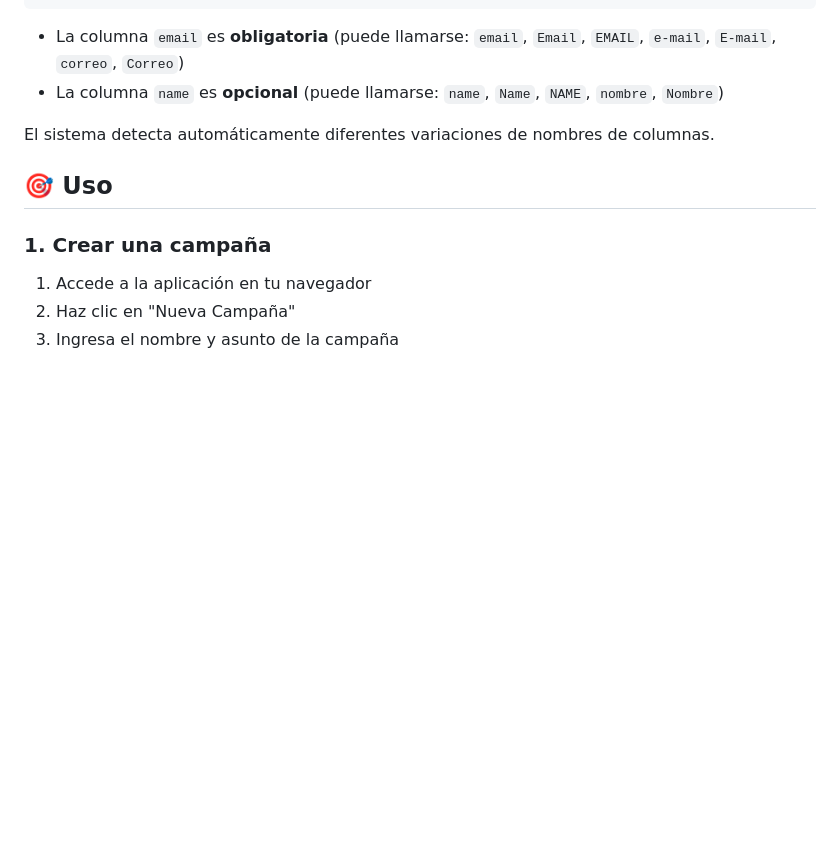
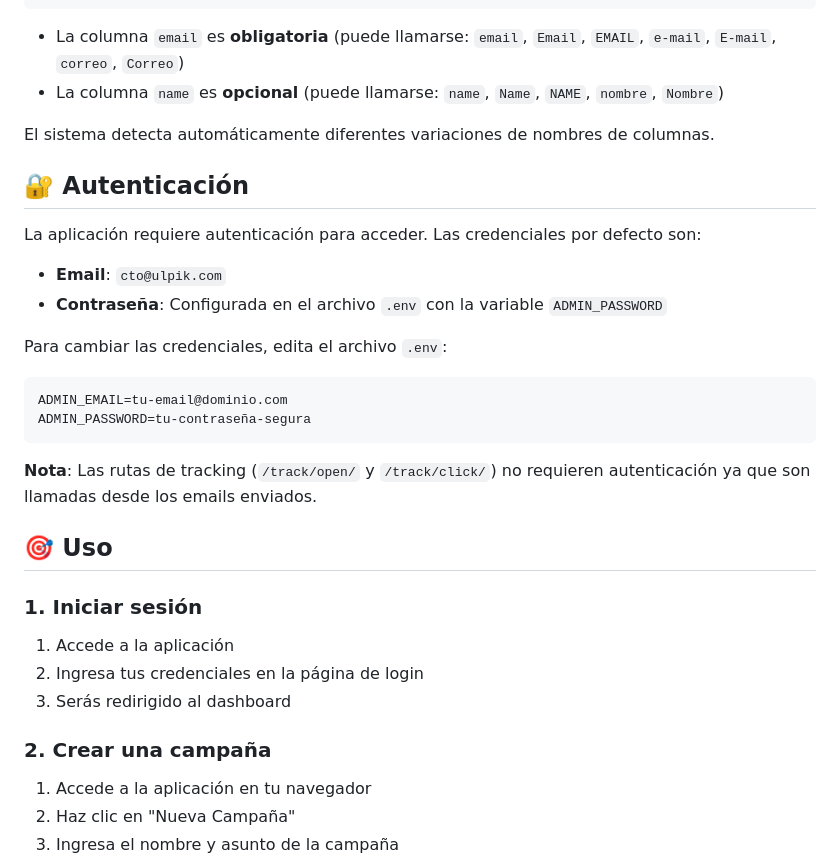
Before and after one commit to cto-ulpik/mail_sender, a Markdown page: README.md, the part around the change. Drawn GitHub-style; blank space fills up the shorter version.

Commit message:
Actualizar README con información de autenticación

````diff
--- a/README.md
+++ b/README.md
@@ -112,9 +112,31 @@ pedro@ejemplo.com,Pedro López
 
 El sistema detecta automáticamente diferentes variaciones de nombres de columnas.
 
+## 🔐 Autenticación
+
+La aplicación requiere autenticación para acceder. Las credenciales por defecto son:
+
+- **Email**: `cto@ulpik.com`
+- **Contraseña**: Configurada en el archivo `.env` con la variable `ADMIN_PASSWORD`
+
+Para cambiar las credenciales, edita el archivo `.env`:
+
+```env
+ADMIN_EMAIL=tu-email@dominio.com
+ADMIN_PASSWORD=tu-contraseña-segura
+```
+
+**Nota**: Las rutas de tracking (`/track/open/` y `/track/click/`) no requieren autenticación ya que son llamadas desde los emails enviados.
+
 ## 🎯 Uso
 
-### 1. Crear una campaña
+### 1. Iniciar sesión
+
+1. Accede a la aplicación
+2. Ingresa tus credenciales en la página de login
+3. Serás redirigido al dashboard
+
+### 2. Crear una campaña
 
 1. Accede a la aplicación en tu navegador
 2. Haz clic en "Nueva Campaña"
````
